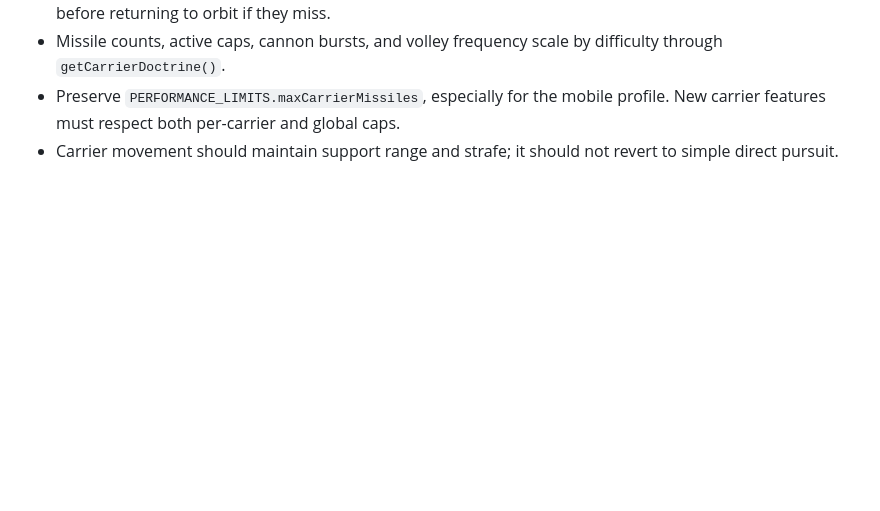
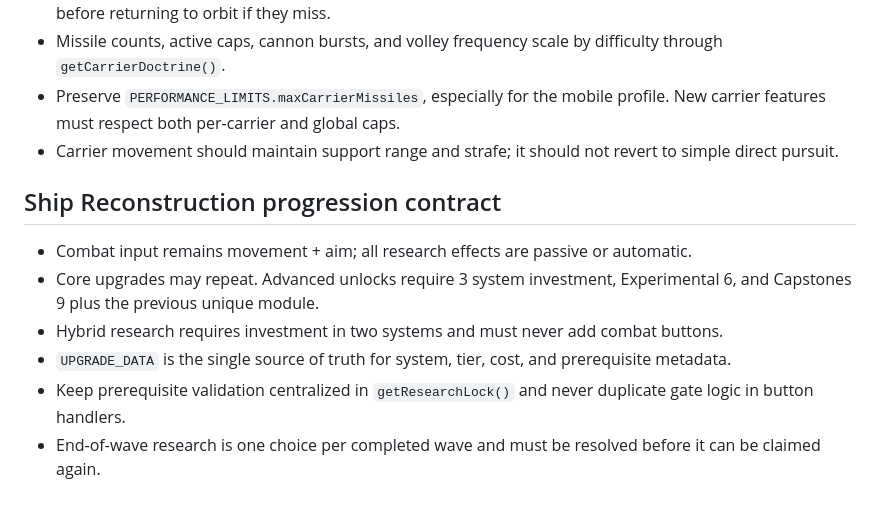
Before and after one commit to SKPY413/Starwake-Protocol, a Markdown page: ARCHITECTURE.md, the part around the change. Rendered like a GitHub page; blank space fills up the shorter version.

Commit message:
starwake v2
starwake v2

```diff
--- a/ARCHITECTURE.md
+++ b/ARCHITECTURE.md
@@ -278,3 +278,12 @@ On touch/mobile layouts:
 - Missile counts, active caps, cannon bursts, and volley frequency scale by difficulty through `getCarrierDoctrine()`.
 - Preserve `PERFORMANCE_LIMITS.maxCarrierMissiles`, especially for the mobile profile. New carrier features must respect both per-carrier and global caps.
 - Carrier movement should maintain support range and strafe; it should not revert to simple direct pursuit.
+
+
+## Ship Reconstruction progression contract
+- Combat input remains movement + aim; all research effects are passive or automatic.
+- Core upgrades may repeat. Advanced unlocks require 3 system investment, Experimental 6, and Capstones 9 plus the previous unique module.
+- Hybrid research requires investment in two systems and must never add combat buttons.
+- `UPGRADE_DATA` is the single source of truth for system, tier, cost, and prerequisite metadata.
+- Keep prerequisite validation centralized in `getResearchLock()` and never duplicate gate logic in button handlers.
+- End-of-wave research is one choice per completed wave and must be resolved before it can be claimed again.
```
